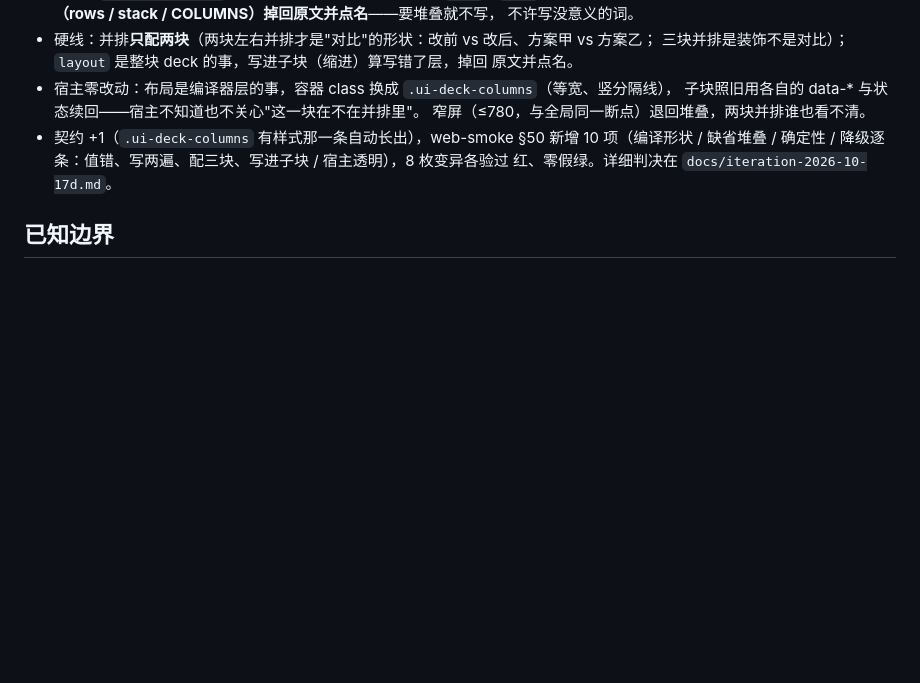
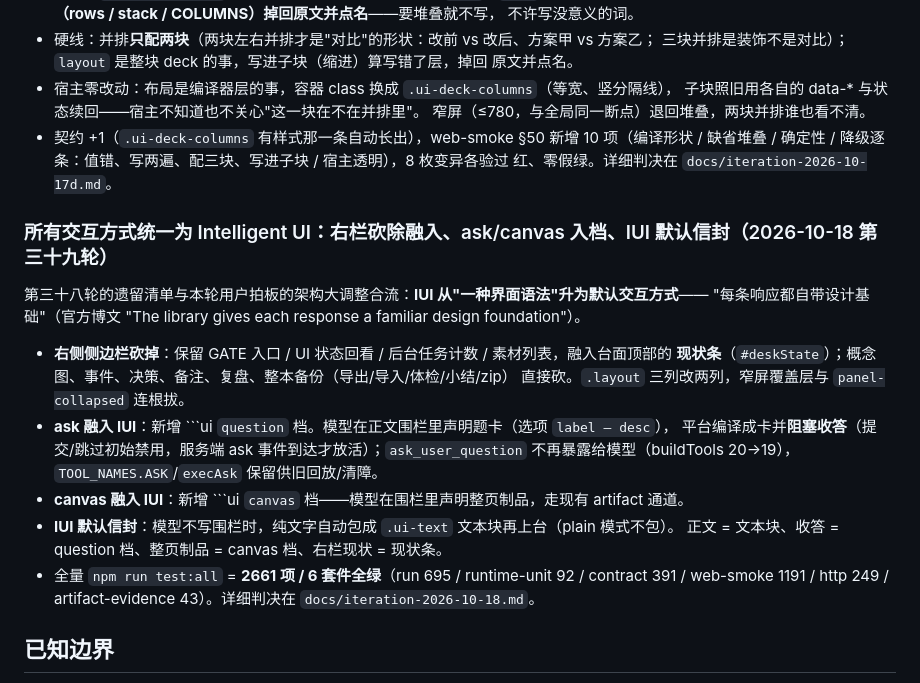
Before and after one commit to Iroqi/socratic-studio, a Markdown page: README.md, the part around the change. GitHub-like rendering; blank space fills up the shorter version.

Commit message:
docs(README): 第三十九轮——交互统一为 Intelligent UI 的迭代记录

````diff
--- a/README.md
+++ b/README.md
@@ -1779,6 +1779,23 @@ decide how the pieces fit together"**——旗舰演示全都是"一个界面由
   缺省堆叠 / 确定性 / 降级逐条：值错、写两遍、配三块、写进子块 / 宿主透明），8 枚变异各验过
   红、零假绿。详细判决在 `docs/iteration-2026-10-17d.md`。
 
+### 所有交互方式统一为 Intelligent UI：右栏砍除融入、ask/canvas 入档、IUI 默认信封（2026-10-18 第三十九轮）
+
+第三十八轮的遗留清单与本轮用户拍板的架构大调整合流：**IUI 从"一种界面语法"升为默认交互方式**——
+"每条响应都自带设计基础"（官方博文 "The library gives each response a familiar design foundation"）。
+
+- **右侧侧边栏砍掉**：保留 GATE 入口 / UI 状态回看 / 后台任务计数 / 素材列表，融入台面顶部的
+  **现状条**（`#deskState`）；概念图、事件、决策、备注、复盘、整本备份（导出/导入/体检/小结/zip）
+  直接砍。`.layout` 三列改两列，窄屏覆盖层与 `panel-collapsed` 连根拔。
+- **ask 融入 IUI**：新增 ```ui `question` 档。模型在正文围栏里声明题卡（选项 `label — desc`），
+  平台编译成卡并**阻塞收答**（提交/跳过初始禁用，服务端 ask 事件到达才放活）；`ask_user_question`
+  不再暴露给模型（buildTools 20→19），`TOOL_NAMES.ASK`/`execAsk` 保留供旧回放/清障。
+- **canvas 融入 IUI**：新增 ```ui `canvas` 档——模型在围栏里声明整页制品，走现有 artifact 通道。
+- **IUI 默认信封**：模型不写围栏时，纯文字自动包成 `.ui-text` 文本块再上台（plain 模式不包）。
+  正文 = 文本块、收答 = question 档、整页制品 = canvas 档、右栏现状 = 现状条。
+- 全量 `npm run test:all` = **2661 项 / 6 套件全绿**（run 695 / runtime-unit 92 / contract 391 /
+  web-smoke 1191 / http 249 / artifact-evidence 43）。详细判决在 `docs/iteration-2026-10-18.md`。
+
 ## 已知边界
 
 - **没有音频旁白（TTS）。** 原版的 `narration.py` + 时间轴那一整套没搬，需要先做完整套件才能支持。
````
